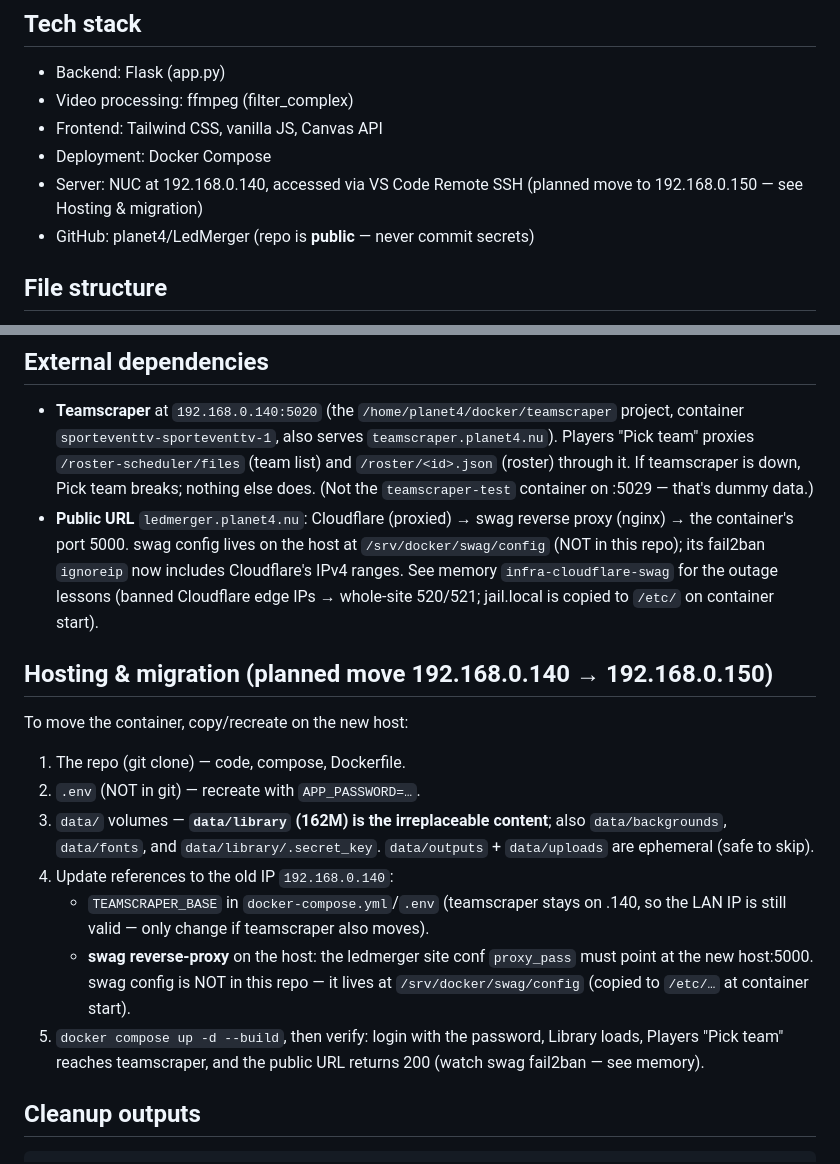
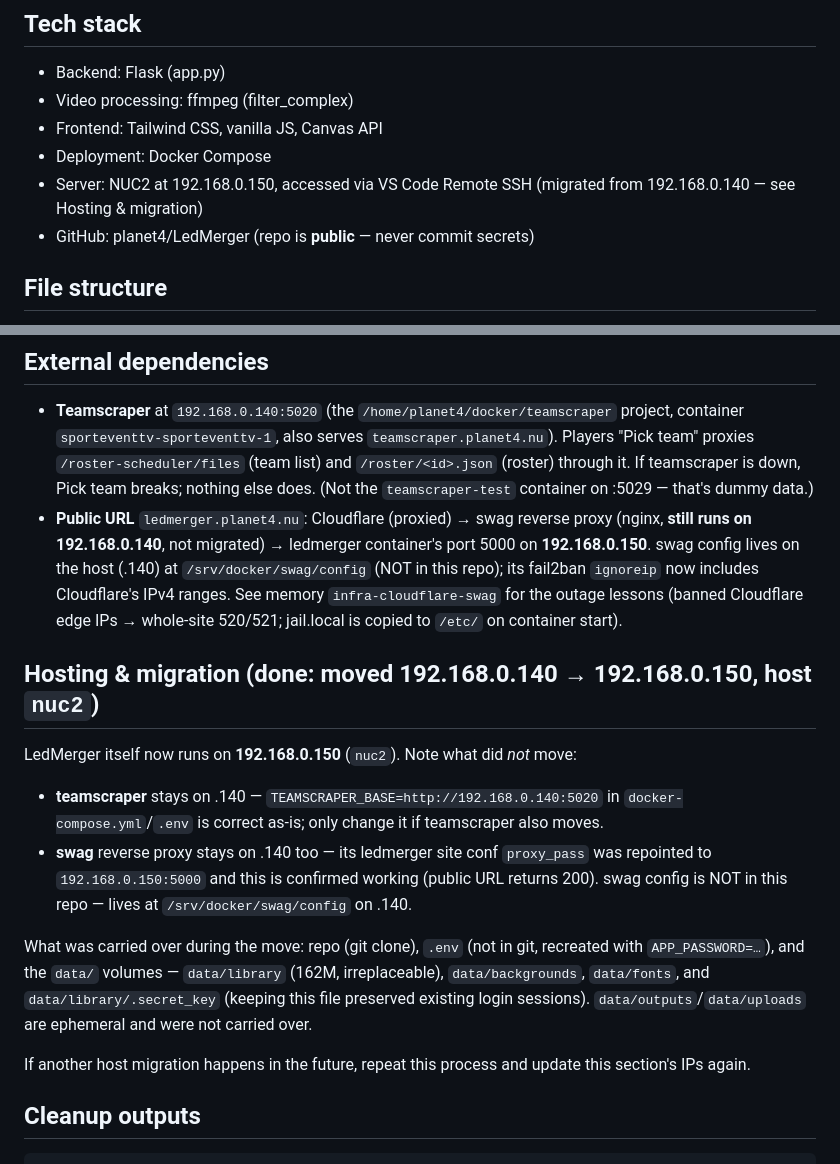
Before and after one commit to planet4/LedMerger, a Markdown page: CLAUDE.md, 2 parts joined by grey strips. Drawn GitHub-style.

Commit message:
docs: mark host migration to 192.168.0.150 complete
Server, public URL, and Hosting & migration sections now describe the
current state (nuc2 / .150) instead of the old planned-move checklist.
teamscraper and swag both confirmed to intentionally stay on .140.

Co-Authored-By: Claude Sonnet 5 <noreply@anthropic.com>

````diff
--- a/CLAUDE.md
+++ b/CLAUDE.md
@@ -29,7 +29,7 @@ This layout is handled by `build_stacked_export()` in app.py — never change th
 - Video processing: ffmpeg (filter_complex)
 - Frontend: Tailwind CSS, vanilla JS, Canvas API
 - Deployment: Docker Compose
-- Server: NUC at 192.168.0.140, accessed via VS Code Remote SSH (planned move to 192.168.0.150 — see Hosting & migration)
+- Server: NUC2 at 192.168.0.150, accessed via VS Code Remote SSH (migrated from 192.168.0.140 — see Hosting & migration)
 - GitHub: planet4/LedMerger (repo is **public** — never commit secrets)
 
 ## File structure
@@ -94,17 +94,16 @@ Then hard refresh browser (Ctrl+Shift+R).
 
 ## External dependencies
 - **Teamscraper** at `192.168.0.140:5020` (the `/home/planet4/docker/teamscraper` project, container `sporteventtv-sporteventtv-1`, also serves `teamscraper.planet4.nu`). Players "Pick team" proxies `/roster-scheduler/files` (team list) and `/roster/<id>.json` (roster) through it. If teamscraper is down, Pick team breaks; nothing else does. (Not the `teamscraper-test` container on :5029 — that's dummy data.)
-- **Public URL** `ledmerger.planet4.nu`: Cloudflare (proxied) → swag reverse proxy (nginx) → the container's port 5000. swag config lives on the host at `/srv/docker/swag/config` (NOT in this repo); its fail2ban `ignoreip` now includes Cloudflare's IPv4 ranges. See memory `infra-cloudflare-swag` for the outage lessons (banned Cloudflare edge IPs → whole-site 520/521; jail.local is copied to `/etc/` on container start).
+- **Public URL** `ledmerger.planet4.nu`: Cloudflare (proxied) → swag reverse proxy (nginx, **still runs on 192.168.0.140**, not migrated) → ledmerger container's port 5000 on **192.168.0.150**. swag config lives on the host (.140) at `/srv/docker/swag/config` (NOT in this repo); its fail2ban `ignoreip` now includes Cloudflare's IPv4 ranges. See memory `infra-cloudflare-swag` for the outage lessons (banned Cloudflare edge IPs → whole-site 520/521; jail.local is copied to `/etc/` on container start).
 
-## Hosting & migration (planned move 192.168.0.140 → 192.168.0.150)
-To move the container, copy/recreate on the new host:
-1. The repo (git clone) — code, compose, Dockerfile.
-2. `.env` (NOT in git) — recreate with `APP_PASSWORD=…`.
-3. `data/` volumes — **`data/library` (162M) is the irreplaceable content**; also `data/backgrounds`, `data/fonts`, and `data/library/.secret_key`. `data/outputs` + `data/uploads` are ephemeral (safe to skip).
-4. Update references to the old IP `192.168.0.140`:
-   - `TEAMSCRAPER_BASE` in `docker-compose.yml`/`.env` (teamscraper stays on .140, so the LAN IP is still valid — only change if teamscraper also moves).
-   - **swag reverse-proxy** on the host: the ledmerger site conf `proxy_pass` must point at the new host:5000. swag config is NOT in this repo — it lives at `/srv/docker/swag/config` (copied to `/etc/…` at container start).
-5. `docker compose up -d --build`, then verify: login with the password, Library loads, Players "Pick team" reaches teamscraper, and the public URL returns 200 (watch swag fail2ban — see memory).
+## Hosting & migration (done: moved 192.168.0.140 → 192.168.0.150, host `nuc2`)
+LedMerger itself now runs on **192.168.0.150** (`nuc2`). Note what did *not* move:
+- **teamscraper** stays on .140 — `TEAMSCRAPER_BASE=http://192.168.0.140:5020` in `docker-compose.yml`/`.env` is correct as-is; only change it if teamscraper also moves.
+- **swag** reverse proxy stays on .140 too — its ledmerger site conf `proxy_pass` was repointed to `192.168.0.150:5000` and this is confirmed working (public URL returns 200). swag config is NOT in this repo — lives at `/srv/docker/swag/config` on .140.
+
+What was carried over during the move: repo (git clone), `.env` (not in git, recreated with `APP_PASSWORD=…`), and the `data/` volumes — `data/library` (162M, irreplaceable), `data/backgrounds`, `data/fonts`, and `data/library/.secret_key` (keeping this file preserved existing login sessions). `data/outputs`/`data/uploads` are ephemeral and were not carried over.
+
+If another host migration happens in the future, repeat this process and update this section's IPs again.
 
 ## Cleanup outputs
 ```bash
````
